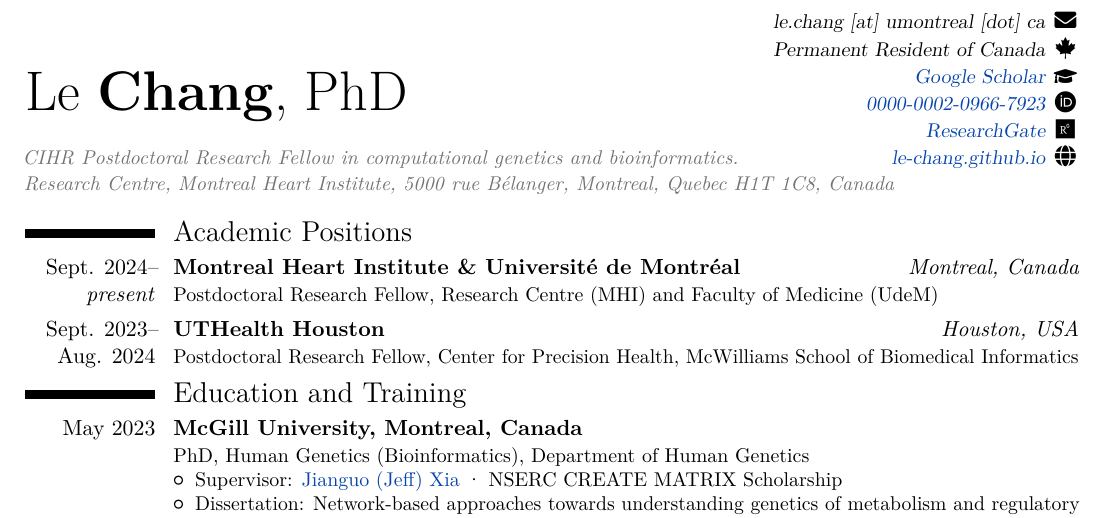
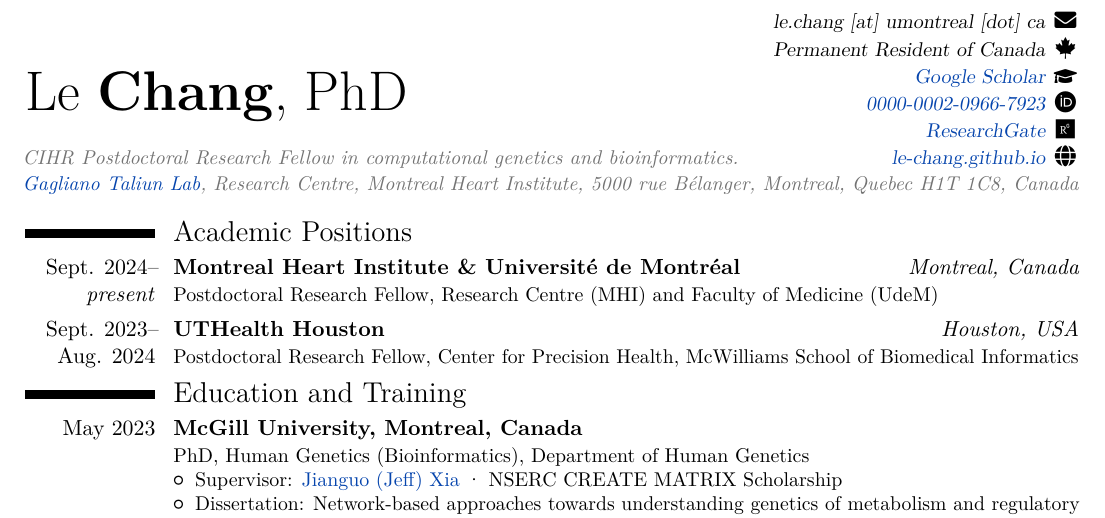
Before and after one commit to le-chang/le-chang.github.io, a LaTeX CV (cv-source/latex/Le_Chang_CV.tex): part of page 1 of 7, cut so that both start at the same text. Compiled offline with pdfLaTeX.

Commit message:
updated cv

```diff
--- a/cv-source/latex/Le_Chang_CV.tex
+++ b/cv-source/latex/Le_Chang_CV.tex
@@ -182,7 +182,7 @@
    \contact{\href{https://orcid.org/0000-0002-0966-7923}{0000-0002-0966-7923}}{\faOrcid}\\
    \contact{\href{https://www.researchgate.net/profile/Le-Chang-4}{ResearchGate}}{\faResearchgate}\\
    \contact{\href{https://le-chang.github.io}{le-chang.github.io}}{\faGlobe}}
-  {Research Centre, Montreal Heart Institute, 5000 rue Bélanger, Montreal, Quebec H1T~1C8, Canada}
+  {\href{https://sgagliano.github.io/}{Gagliano Taliun Lab}, Research Centre, Montreal Heart Institute, 5000 rue Bélanger, Montreal, Quebec H1T~1C8, Canada}
 
 %% ----------------------------------------------------------------------------
 \section{Academic Positions}
```
Also changed, not shown: assets/pdf/Le_Chang_CV.pdf, cv-source/latex/Le_Chang_CV.pdf.
